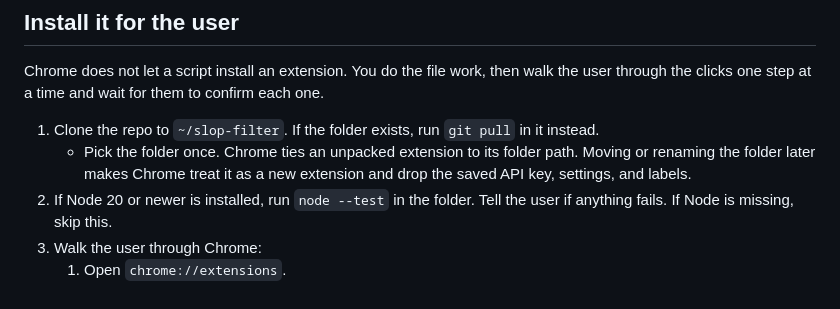
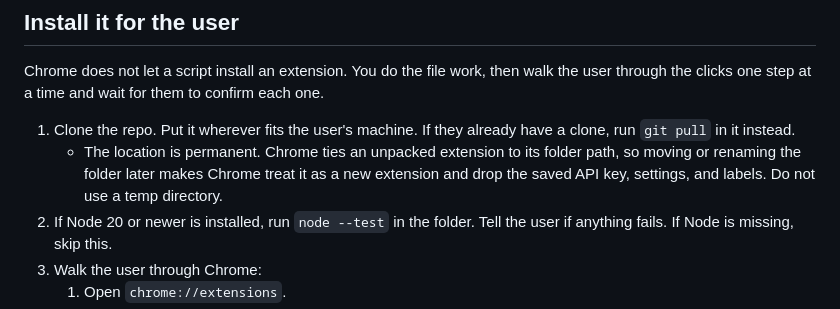
Before and after one commit to adamnroman/slop-filter, a Markdown page: SKILL.md, the part around the change. GitHub-like rendering.

Commit message:
docs: let the agent choose where to clone
Co-Authored-By: Claude Fable 5.1 <noreply@anthropic.com>

```diff
--- a/SKILL.md
+++ b/SKILL.md
@@ -13,8 +13,8 @@ Pick the section that matches what the user asked for. For anything deeper, read
 
 Chrome does not let a script install an extension. You do the file work, then walk the user through the clicks one step at a time and wait for them to confirm each one.
 
-1. Clone the repo to `~/slop-filter`. If the folder exists, run `git pull` in it instead.
-   - Pick the folder once. Chrome ties an unpacked extension to its folder path. Moving or renaming the folder later makes Chrome treat it as a new extension and drop the saved API key, settings, and labels.
+1. Clone the repo. Put it wherever fits the user's machine. If they already have a clone, run `git pull` in it instead.
+   - The location is permanent. Chrome ties an unpacked extension to its folder path, so moving or renaming the folder later makes Chrome treat it as a new extension and drop the saved API key, settings, and labels. Do not use a temp directory.
 2. If Node 20 or newer is installed, run `node --test` in the folder. Tell the user if anything fails. If Node is missing, skip this.
 3. Walk the user through Chrome:
    1. Open `chrome://extensions`.
```
